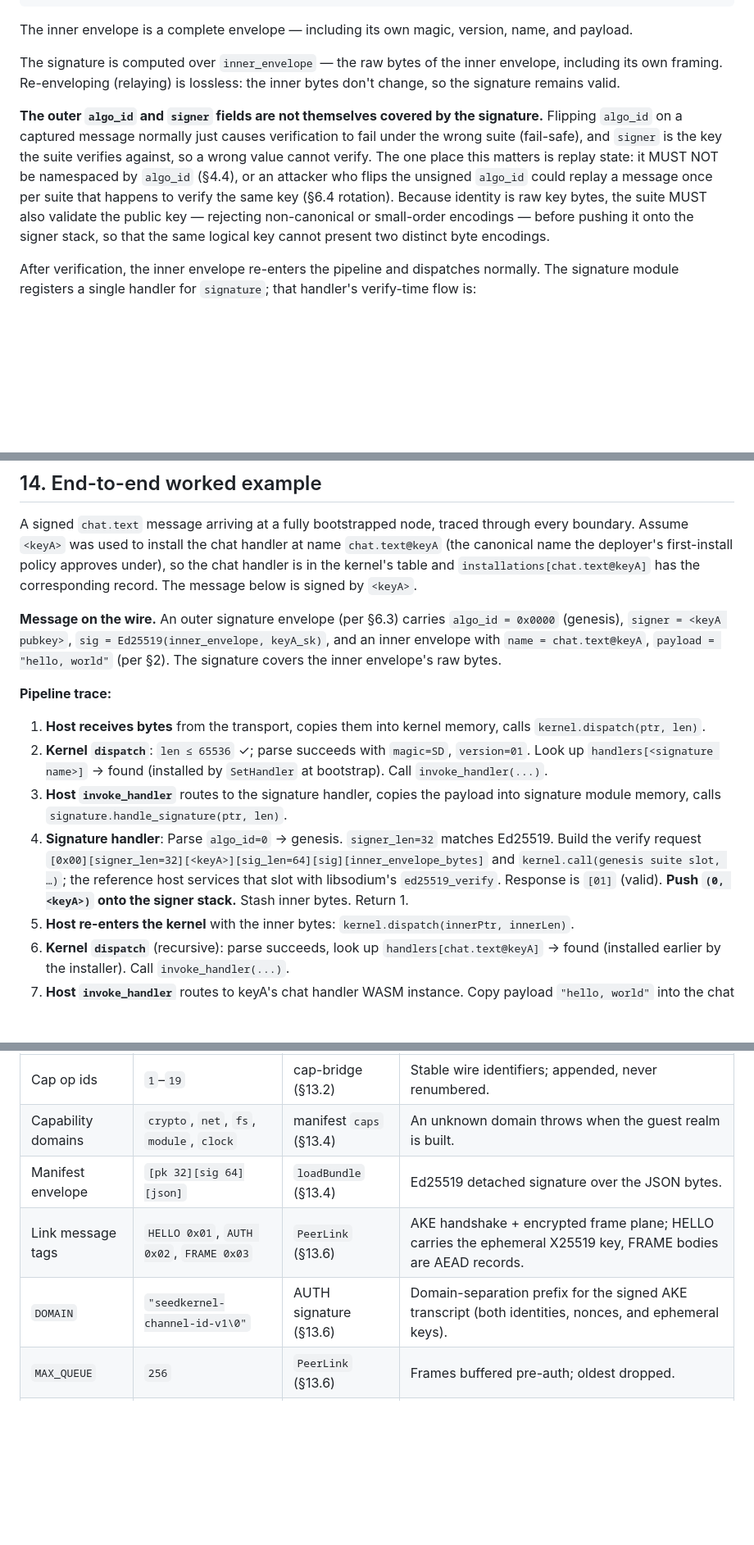
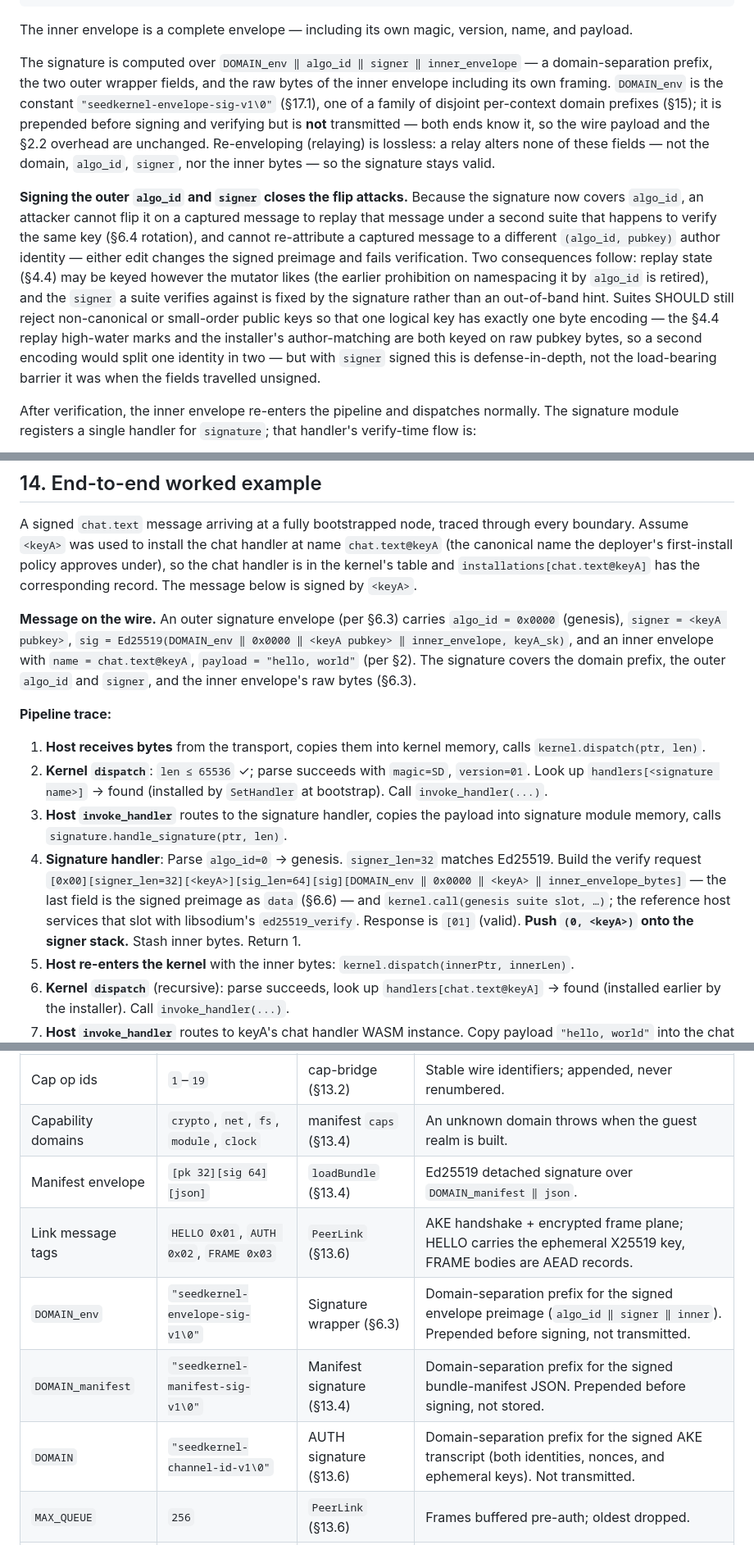
Before and after one commit to arj03/seedkernel, a Markdown page: README.md, 3 parts joined by grey strips. Shown at 82% size. Rendered like a GitHub page; blank space fills up the shorter version.

Commit message:
domain separation

```diff
--- a/README.md
+++ b/README.md
@@ -349,9 +349,9 @@ outer envelope:
 
 The inner envelope is a complete envelope — including its own magic, version, name, and payload.
 
-The signature is computed over `inner_envelope` — the raw bytes of the inner envelope, including its own framing. Re-enveloping (relaying) is lossless: the inner bytes don't change, so the signature remains valid.
+The signature is computed over `DOMAIN_env ‖ algo_id ‖ signer ‖ inner_envelope` — a domain-separation prefix, the two outer wrapper fields, and the raw bytes of the inner envelope including its own framing. `DOMAIN_env` is the constant `"seedkernel-envelope-sig-v1\0"` (§17.1), one of a family of disjoint per-context domain prefixes (§15); it is prepended before signing and verifying but is **not** transmitted — both ends know it, so the wire payload and the §2.2 overhead are unchanged. Re-enveloping (relaying) is lossless: a relay alters none of these fields — not the domain, `algo_id`, `signer`, nor the inner bytes — so the signature stays valid.
 
-**The outer `algo_id` and `signer` fields are not themselves covered by the signature.** Flipping `algo_id` on a captured message normally just causes verification to fail under the wrong suite (fail-safe), and `signer` is the key the suite verifies against, so a wrong value cannot verify. The one place this matters is replay state: it MUST NOT be namespaced by `algo_id` (§4.4), or an attacker who flips the unsigned `algo_id` could replay a message once per suite that happens to verify the same key (§6.4 rotation). Because identity is raw key bytes, the suite MUST also validate the public key — rejecting non-canonical or small-order encodings — before pushing it onto the signer stack, so that the same logical key cannot present two distinct byte encodings.
+**Signing the outer `algo_id` and `signer` closes the flip attacks.** Because the signature now covers `algo_id`, an attacker cannot flip it on a captured message to replay that message under a second suite that happens to verify the same key (§6.4 rotation), and cannot re-attribute a captured message to a different `(algo_id, pubkey)` author identity — either edit changes the signed preimage and fails verification. Two consequences follow: replay state (§4.4) may be keyed however the mutator likes (the earlier prohibition on namespacing it by `algo_id` is retired), and the `signer` a suite verifies against is fixed by the signature rather than an out-of-band hint. Suites SHOULD still reject non-canonical or small-order public keys so that one logical key has exactly one byte encoding — the §4.4 replay high-water marks and the installer's author-matching are both keyed on raw pubkey bytes, so a second encoding would split one identity in two — but with `signer` signed this is defense-in-depth, not the load-bearing barrier it was when the fields travelled unsigned.
 
 After verification, the inner envelope re-enters the pipeline and dispatches normally. The signature module registers a single handler for `signature`; that handler's verify-time flow is:
 
@@ -934,14 +934,14 @@ Because the wire and the bundles are shared, a Go node and a Node/Bun node inter
 
 A signed `chat.text` message arriving at a fully bootstrapped node, traced through every boundary. Assume `<keyA>` was used to install the chat handler at name `chat.text@keyA` (the canonical name the deployer's first-install policy approves under), so the chat handler is in the kernel's table and `installations[chat.text@keyA]` has the corresponding record. The message below is signed by `<keyA>`.
 
-**Message on the wire.** An outer signature envelope (per §6.3) carries `algo_id = 0x0000` (genesis), `signer = <keyA pubkey>`, `sig = Ed25519(inner_envelope, keyA_sk)`, and an inner envelope with `name = chat.text@keyA`, `payload = "hello, world"` (per §2). The signature covers the inner envelope's raw bytes.
+**Message on the wire.** An outer signature envelope (per §6.3) carries `algo_id = 0x0000` (genesis), `signer = <keyA pubkey>`, `sig = Ed25519(DOMAIN_env ‖ 0x0000 ‖ <keyA pubkey> ‖ inner_envelope, keyA_sk)`, and an inner envelope with `name = chat.text@keyA`, `payload = "hello, world"` (per §2). The signature covers the domain prefix, the outer `algo_id` and `signer`, and the inner envelope's raw bytes (§6.3).
 
 **Pipeline trace:**
 
 1. **Host receives bytes** from the transport, copies them into kernel memory, calls `kernel.dispatch(ptr, len)`.
 2. **Kernel `dispatch`**: `len ≤ 65536` ✓; parse succeeds with `magic=SD`, `version=01`. Look up `handlers[<signature name>]` → found (installed by `SetHandler` at bootstrap). Call `invoke_handler(...)`.
 3. **Host `invoke_handler`** routes to the signature handler, copies the payload into signature module memory, calls `signature.handle_signature(ptr, len)`.
-4. **Signature handler**: Parse `algo_id=0` → genesis. `signer_len=32` matches Ed25519. Build the verify request `[0x00][signer_len=32][<keyA>][sig_len=64][sig][inner_envelope_bytes]` and `kernel.call(genesis suite slot, …)`; the reference host services that slot with libsodium's `ed25519_verify`. Response is `[01]` (valid). **Push `(0, <keyA>)` onto the signer stack.** Stash inner bytes. Return 1.
+4. **Signature handler**: Parse `algo_id=0` → genesis. `signer_len=32` matches Ed25519. Build the verify request `[0x00][signer_len=32][<keyA>][sig_len=64][sig][DOMAIN_env ‖ 0x0000 ‖ <keyA> ‖ inner_envelope_bytes]` — the last field is the signed preimage as `data` (§6.6) — and `kernel.call(genesis suite slot, …)`; the reference host services that slot with libsodium's `ed25519_verify`. Response is `[01]` (valid). **Push `(0, <keyA>)` onto the signer stack.** Stash inner bytes. Return 1.
 5. **Host re-enters the kernel** with the inner bytes: `kernel.dispatch(innerPtr, innerLen)`.
 6. **Kernel `dispatch`** (recursive): parse succeeds, look up `handlers[chat.text@keyA]` → found (installed earlier by the installer). Call `invoke_handler(...)`.
 7. **Host `invoke_handler`** routes to keyA's chat handler WASM instance. Copy payload `"hello, world"` into the chat module's scratch region. Call `chat.handle(12)`.
@@ -1013,9 +1015,11 @@ These belong to the reference runtime (§13), not the kernel protocol — a diff
 | --- | --- | --- | --- |
 | Cap op ids | `1`–`19` | cap-bridge (§13.2) | Stable wire identifiers; appended, never renumbered. |
 | Capability domains | `crypto`, `net`, `fs`, `module`, `clock` | manifest `caps` (§13.4) | An unknown domain throws when the guest realm is built. |
-| Manifest envelope | `[pk 32][sig 64][json]` | `loadBundle` (§13.4) | Ed25519 detached signature over the JSON bytes. |
+| Manifest envelope | `[pk 32][sig 64][json]` | `loadBundle` (§13.4) | Ed25519 detached signature over `DOMAIN_manifest ‖ json`. |
 | Link message tags | `HELLO 0x01`, `AUTH 0x02`, `FRAME 0x03` | `PeerLink` (§13.6) | AKE handshake + encrypted frame plane; HELLO carries the ephemeral X25519 key, FRAME bodies are AEAD records. |
-| `DOMAIN` | `"seedkernel-channel-id-v1\0"` | AUTH signature (§13.6) | Domain-separation prefix for the signed AKE transcript (both identities, nonces, and ephemeral keys). |
+| `DOMAIN_env` | `"seedkernel-envelope-sig-v1\0"` | Signature wrapper (§6.3) | Domain-separation prefix for the signed envelope preimage (`algo_id ‖ signer ‖ inner`). Prepended before signing, not transmitted. |
+| `DOMAIN_manifest` | `"seedkernel-manifest-sig-v1\0"` | Manifest signature (§13.4) | Domain-separation prefix for the signed bundle-manifest JSON. Prepended before signing, not stored. |
+| `DOMAIN` | `"seedkernel-channel-id-v1\0"` | AUTH signature (§13.6) | Domain-separation prefix for the signed AKE transcript (both identities, nonces, and ephemeral keys). Not transmitted. |
 | `MAX_QUEUE` | `256` | `PeerLink` (§13.6) | Frames buffered pre-auth; oldest dropped. |
 | Transport frame kinds | `req 0x00`, `res 0x01` | `Transport` (§13.6) | Single request/response plane, carried inside the §13.6 AEAD record layer. |
 | Default request timeout | `2000` ms | shell boot (§13.8) | Response deadline before a peer counts as unreachable (`--timeout`). |
```
Also changed, not shown: other parts of README.md (+4 -2 lines).
